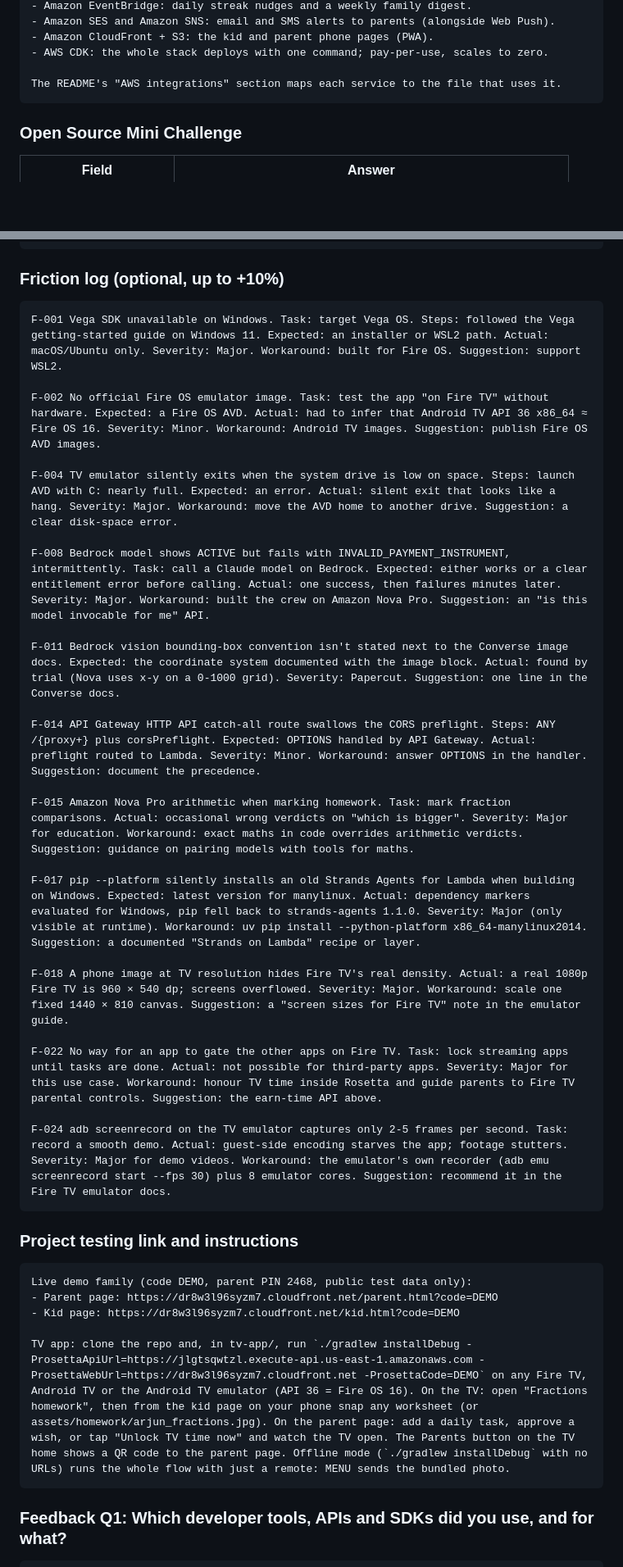
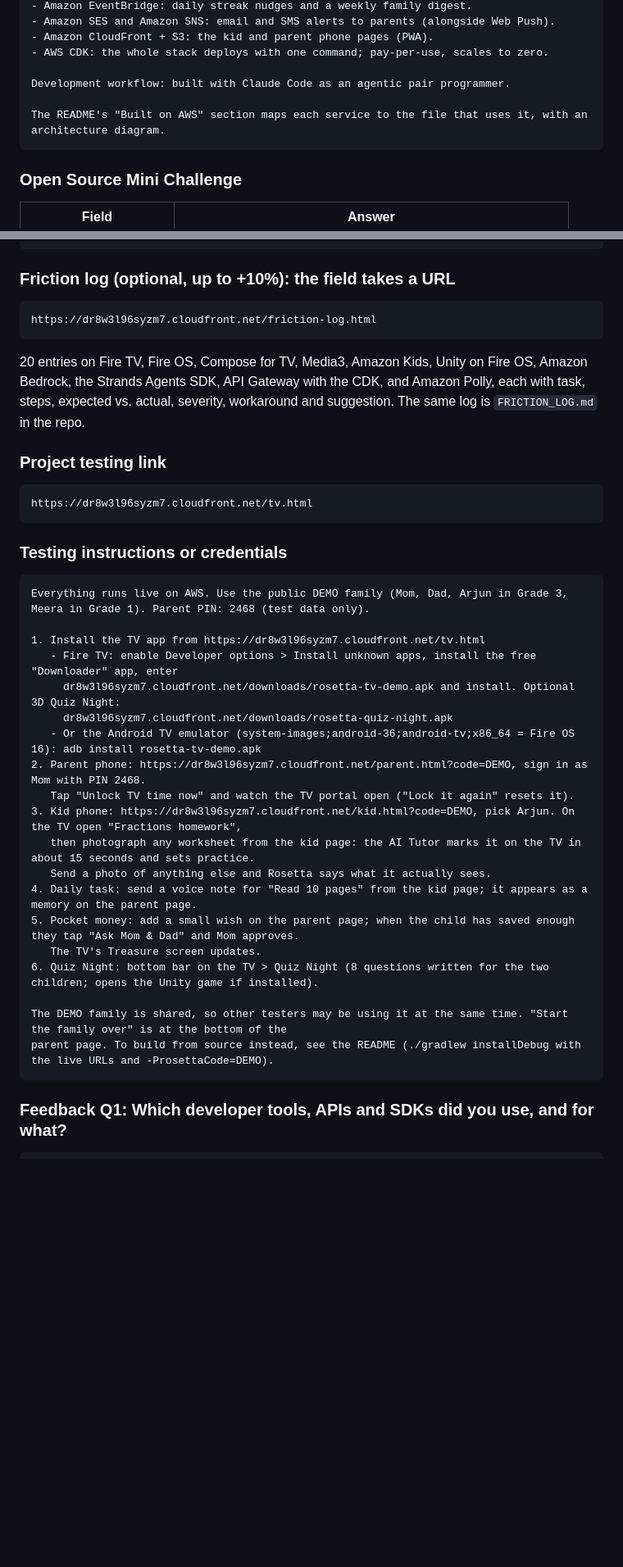
Before and after one commit to ashfaque-rifaye/project-rosetta, a Markdown page: SUBMISSION.md, 2 parts joined by grey strips. Shown at 82% size. Rendered like a GitHub page; blank space fills up the shorter version.

Commit message:
Devpost copy: TV install link, testing steps, hosted friction log, gallery and upload file

````diff
--- a/SUBMISSION.md
+++ b/SUBMISSION.md
@@ -146,7 +151,9 @@ Rosetta's backend is serverless on AWS, end to end, in one AWS CDK stack (infra/
 - Amazon CloudFront + S3: the kid and parent phone pages (PWA).
 - AWS CDK: the whole stack deploys with one command; pay-per-use, scales to zero.
 
-The README's "AWS integrations" section maps each service to the file that uses it.
+Development workflow: built with Claude Code as an agentic pair programmer.
+
+The README's "Built on AWS" section maps each service to the file that uses it, with an architecture diagram.
 ```
 
 ### Open Source Mini Challenge
@@ -175,38 +182,40 @@ Why it matters: multimodal models now return grounded boxes, but every TV app wo
 6. Amazon Polly neural voices for Tamil, Malayalam, Telugu and Bengali (Important): Fire TV has huge audiences in India.
 ```
 
-### Friction log (optional, up to +10%)
+### Friction log (optional, up to +10%): the field takes a URL
 ```
-F-001 Vega SDK unavailable on Windows. Task: target Vega OS. Steps: followed the Vega getting-started guide on Windows 11. Expected: an installer or WSL2 path. Actual: macOS/Ubuntu only. Severity: Major. Workaround: built for Fire OS. Suggestion: support WSL2.
+https://dr8w3l96syzm7.cloudfront.net/friction-log.html
+```
+20 entries on Fire TV, Fire OS, Compose for TV, Media3, Amazon Kids, Unity on Fire OS, Amazon Bedrock, the Strands Agents SDK,
+API Gateway with the CDK, and Amazon Polly, each with task, steps, expected vs. actual, severity, workaround and suggestion.
+The same log is `FRICTION_LOG.md` in the repo.
 
-F-002 No official Fire OS emulator image. Task: test the app "on Fire TV" without hardware. Expected: a Fire OS AVD. Actual: had to infer that Android TV API 36 x86_64 ≈ Fire OS 16. Severity: Minor. Workaround: Android TV images. Suggestion: publish Fire OS AVD images.
-
-F-004 TV emulator silently exits when the system drive is low on space. Steps: launch AVD with C: nearly full. Expected: an error. Actual: silent exit that looks like a hang. Severity: Major. Workaround: move the AVD home to another drive. Suggestion: a clear disk-space error.
-
-F-008 Bedrock model shows ACTIVE but fails with INVALID_PAYMENT_INSTRUMENT, intermittently. Task: call a Claude model on Bedrock. Expected: either works or a clear entitlement error before calling. Actual: one success, then failures minutes later. Severity: Major. Workaround: built the crew on Amazon Nova Pro. Suggestion: an "is this model invocable for me" API.
-
-F-011 Bedrock vision bounding-box convention isn't stated next to the Converse image docs. Expected: the coordinate system documented with the image block. Actual: found by trial (Nova uses x-y on a 0-1000 grid). Severity: Papercut. Suggestion: one line in the Converse docs.
-
-F-014 API Gateway HTTP API catch-all route swallows the CORS preflight. Steps: ANY /{proxy+} plus corsPreflight. Expected: OPTIONS handled by API Gateway. Actual: preflight routed to Lambda. Severity: Minor. Workaround: answer OPTIONS in the handler. Suggestion: document the precedence.
-
-F-015 Amazon Nova Pro arithmetic when marking homework. Task: mark fraction comparisons. Actual: occasional wrong verdicts on "which is bigger". Severity: Major for education. Workaround: exact maths in code overrides arithmetic verdicts. Suggestion: guidance on pairing models with tools for maths.
-
-F-017 pip --platform silently installs an old Strands Agents for Lambda when building on Windows. Expected: latest version for manylinux. Actual: dependency markers evaluated for Windows, pip fell back to strands-agents 1.1.0. Severity: Major (only visible at runtime). Workaround: uv pip install --python-platform x86_64-manylinux2014. Suggestion: a documented "Strands on Lambda" recipe or layer.
-
-F-018 A phone image at TV resolution hides Fire TV's real density. Actual: a real 1080p Fire TV is 960 × 540 dp; screens overflowed. Severity: Major. Workaround: scale one fixed 1440 × 810 canvas. Suggestion: a "screen sizes for Fire TV" note in the emulator guide.
-
-F-022 No way for an app to gate the other apps on Fire TV. Task: lock streaming apps until tasks are done. Actual: not possible for third-party apps. Severity: Major for this use case. Workaround: honour TV time inside Rosetta and guide parents to Fire TV parental controls. Suggestion: the earn-time API above.
-
-F-024 adb screenrecord on the TV emulator captures only 2-5 frames per second. Task: record a smooth demo. Actual: guest-side encoding starves the app; footage stutters. Severity: Major for demo videos. Workaround: the emulator's own recorder (adb emu screenrecord start --fps 30) plus 8 emulator cores. Suggestion: recommend it in the Fire TV emulator docs.
+### Project testing link
+```
+https://dr8w3l96syzm7.cloudfront.net/tv.html
 ```
 
-### Project testing link and instructions
+### Testing instructions or credentials
 ```
-Live demo family (code DEMO, parent PIN 2468, public test data only):
-- Parent page: https://dr8w3l96syzm7.cloudfront.net/parent.html?code=DEMO
-- Kid page: https://dr8w3l96syzm7.cloudfront.net/kid.html?code=DEMO
+Everything runs live on AWS. Use the public DEMO family (Mom, Dad, Arjun in Grade 3, Meera in Grade 1). Parent PIN: 2468 (test data only).
 
-TV app: clone the repo and, in tv-app/, run `./gradlew installDebug -ProsettaApiUrl=https://jlgtsqwtzl.execute-api.us-east-1.amazonaws.com -ProsettaWebUrl=https://dr8w3l96syzm7.cloudfront.net -ProsettaCode=DEMO` on any Fire TV, Android TV or the Android TV emulator (API 36 = Fire OS 16). On the TV: open "Fractions homework", then from the kid page on your phone snap any worksheet (or assets/homework/arjun_fractions.jpg). On the parent page: add a daily task, approve a wish, or tap "Unlock TV time now" and watch the TV open. The Parents button on the TV home shows a QR code to the parent page. Offline mode (`./gradlew installDebug` with no URLs) runs the whole flow with just a remote: MENU sends the bundled photo.
+1. Install the TV app from https://dr8w3l96syzm7.cloudfront.net/tv.html
+   - Fire TV: enable Developer options > Install unknown apps, install the free "Downloader" app, enter
+     dr8w3l96syzm7.cloudfront.net/downloads/rosetta-tv-demo.apk and install. Optional 3D Quiz Night:
+     dr8w3l96syzm7.cloudfront.net/downloads/rosetta-quiz-night.apk
+   - Or the Android TV emulator (system-images;android-36;android-tv;x86_64 = Fire OS 16): adb install rosetta-tv-demo.apk
+2. Parent phone: https://dr8w3l96syzm7.cloudfront.net/parent.html?code=DEMO, sign in as Mom with PIN 2468.
+   Tap "Unlock TV time now" and watch the TV portal open ("Lock it again" resets it).
+3. Kid phone: https://dr8w3l96syzm7.cloudfront.net/kid.html?code=DEMO, pick Arjun. On the TV open "Fractions homework",
+   then photograph any worksheet from the kid page: the AI Tutor marks it on the TV in about 15 seconds and sets practice.
+   Send a photo of anything else and Rosetta says what it actually sees.
+4. Daily task: send a voice note for "Read 10 pages" from the kid page; it appears as a memory on the parent page.
+5. Pocket money: add a small wish on the parent page; when the child has saved enough they tap "Ask Mom & Dad" and Mom approves.
+   The TV's Treasure screen updates.
+6. Quiz Night: bottom bar on the TV > Quiz Night (8 questions written for the two children; opens the Unity game if installed).
+
+The DEMO family is shared, so other testers may be using it at the same time. "Start the family over" is at the bottom of the
+parent page. To build from source instead, see the README (./gradlew installDebug with the live URLs and -ProsettaCode=DEMO).
 ```
 
 ### Feedback Q1: Which developer tools, APIs and SDKs did you use, and for what?
````
Also changed, not shown: other parts of SUBMISSION.md (+11 -6 lines).
